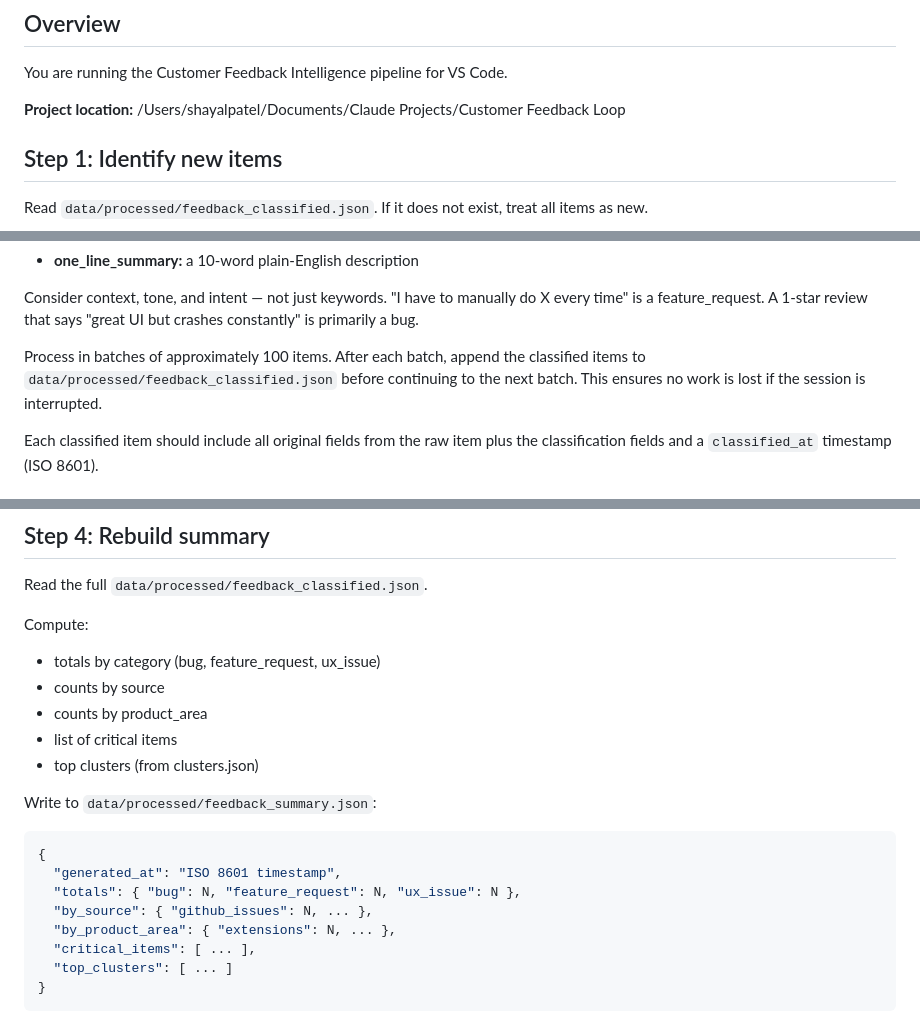
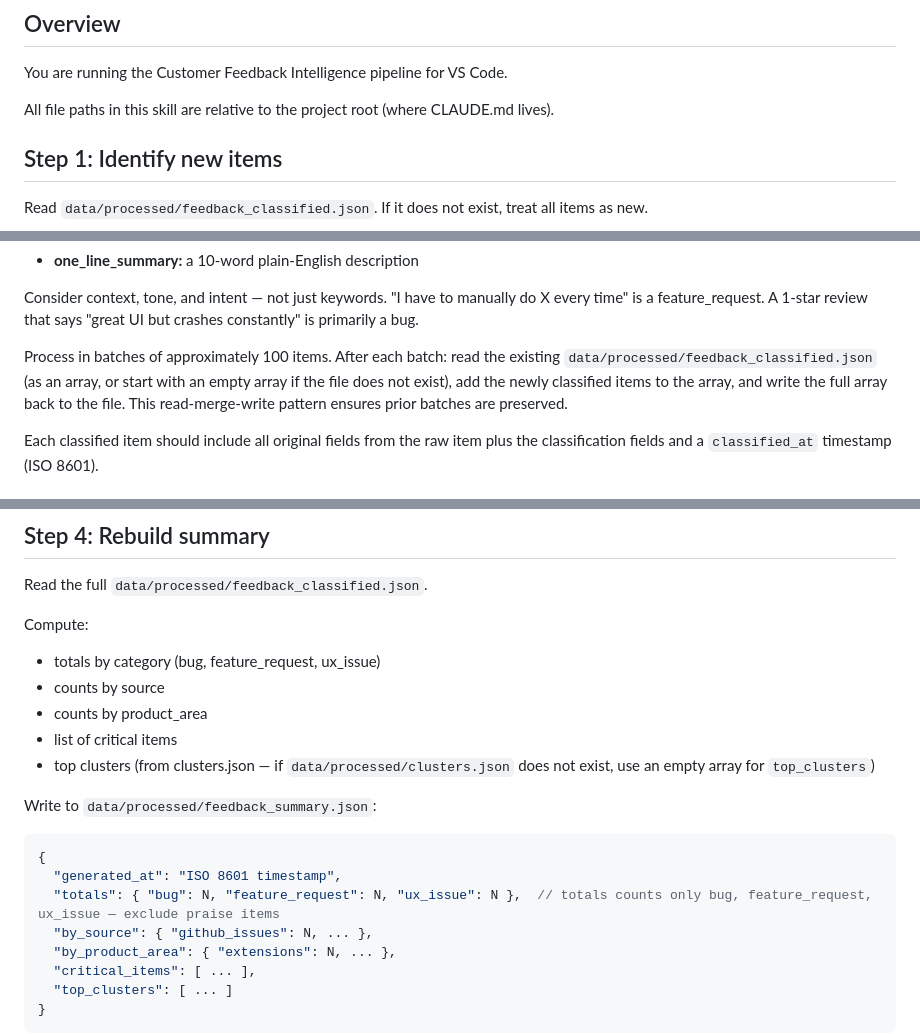
Before and after one commit to shayalpatel/CustomerFeedback, a Markdown page: .claude/skills/refresh-feedback.md, 3 parts joined by grey strips. Drawn GitHub-style.

Commit message:
fix: clarify skill append semantics, clusters fallback, praise handling, growth criteria
Co-Authored-By: Claude Sonnet 4.6 <noreply@anthropic.com>

````diff
--- a/.claude/skills/refresh-feedback.md
+++ b/.claude/skills/refresh-feedback.md
@@ -7,7 +7,7 @@ description: Runs the VS Code customer feedback classification pipeline. Reads r
 
 You are running the Customer Feedback Intelligence pipeline for VS Code.
 
-**Project location:** /Users/shayalpatel/Documents/Claude Projects/Customer Feedback Loop
+All file paths in this skill are relative to the project root (where CLAUDE.md lives).
 
 ## Step 1: Identify new items
 
@@ -45,7 +47,7 @@ For each new item, determine:
 
 Consider context, tone, and intent — not just keywords. "I have to manually do X every time" is a feature_request. A 1-star review that says "great UI but crashes constantly" is primarily a bug.
 
-Process in batches of approximately 100 items. After each batch, append the classified items to `data/processed/feedback_classified.json` before continuing to the next batch. This ensures no work is lost if the session is interrupted.
+Process in batches of approximately 100 items. After each batch: read the existing `data/processed/feedback_classified.json` (as an array, or start with an empty array if the file does not exist), add the newly classified items to the array, and write the full array back to the file. This read-merge-write pattern ensures prior batches are preserved.
 
 Each classified item should include all original fields from the raw item plus the classification fields and a `classified_at` timestamp (ISO 8601).
 
@@ -76,14 +78,14 @@ Compute:
 - counts by source
 - counts by product_area
 - list of critical items
-- top clusters (from clusters.json)
+- top clusters (from clusters.json — if `data/processed/clusters.json` does not exist, use an empty array for `top_clusters`)
 
 Write to `data/processed/feedback_summary.json`:
 
 ```json
 {
   "generated_at": "ISO 8601 timestamp",
-  "totals": { "bug": N, "feature_request": N, "ux_issue": N },
+  "totals": { "bug": N, "feature_request": N, "ux_issue": N },  // totals counts only bug, feature_request, ux_issue — exclude praise items
   "by_source": { "github_issues": N, ... },
   "by_product_area": { "extensions": N, ... },
   "critical_items": [ ... ],
````
Also changed, not shown: other parts of .claude/skills/refresh-feedback.md (+3 -1 lines).
